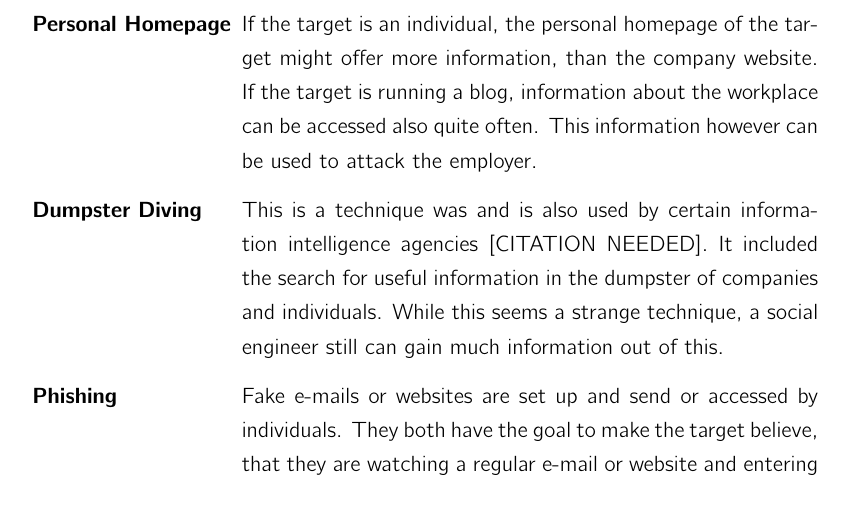
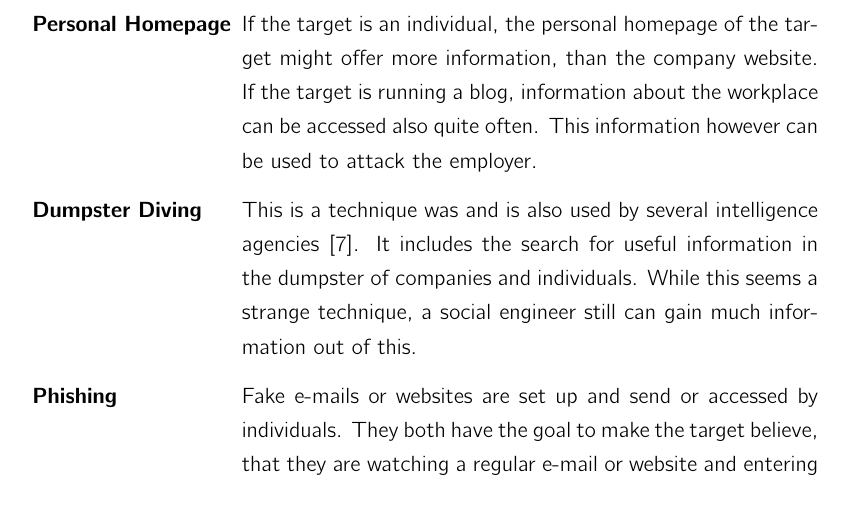
Before and after one commit to dgsiegel/bachelor-thesis, a LaTeX thesis (doc/main.tex, which reads doc/chapters/relatedwork.tex): part of page 12 of 34, cut so that both start at the same text. Compiled offline with pdfLaTeX; an older LaTeX class or package is replaced by its successor.

Commit message:
add missing citation

```diff
--- a/doc/chapters/relatedwork.tex
+++ b/doc/chapters/relatedwork.tex
@@ -74,8 +74,8 @@ course are not limited to those.
   target is running a blog, information about the workplace can be accessed
   also quite often. This information however can be used to attack the
   employer.
-\item[Dumpster Diving] This is a technique was and is also used by certain
-  information intelligence agencies [CITATION NEEDED]. It included the search
+\item[Dumpster Diving] This is a technique was and is also used by several
+  intelligence agencies \cite{lively2003}. It includes the search
   for useful information in the dumpster of companies and individuals. While
   this seems a strange technique, a social engineer still can gain much
   information out of this.
```
